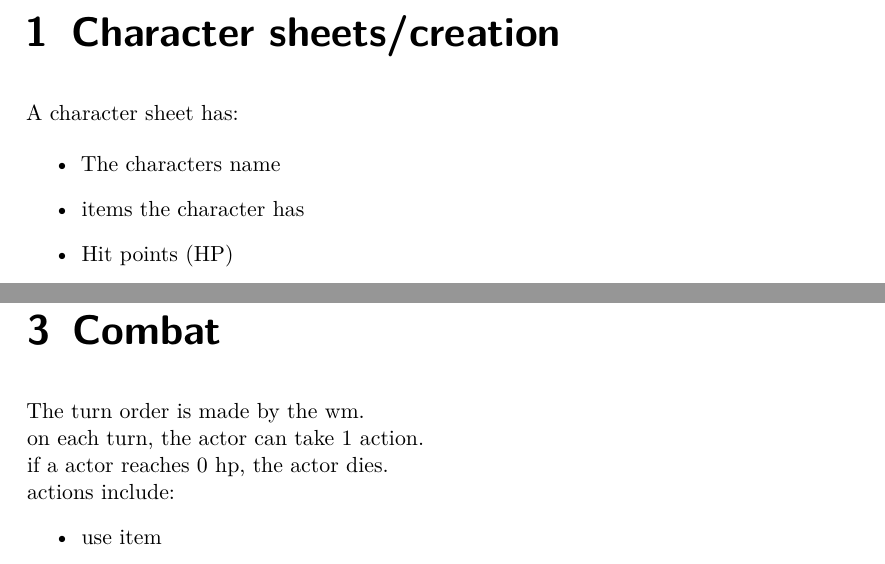
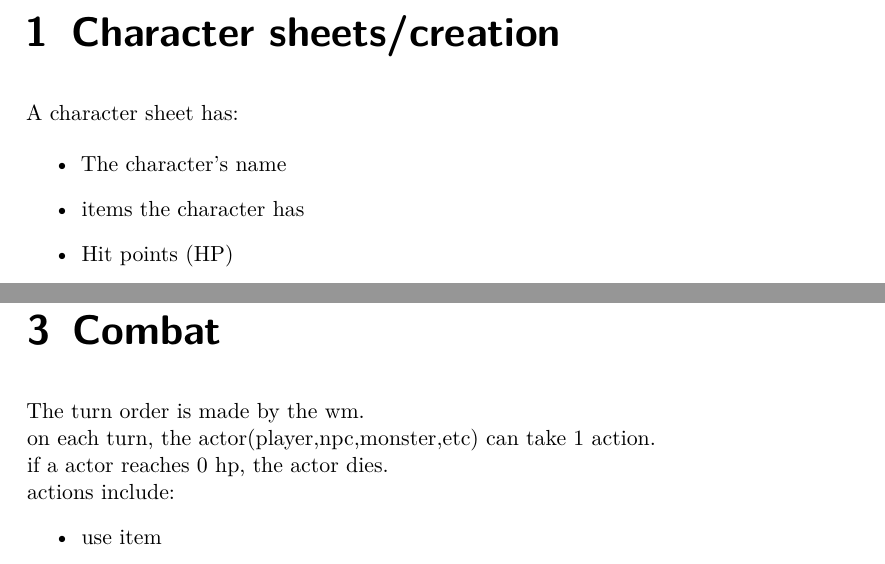
Before and after one commit to bitbloxhub/jonahrpg, a LaTeX book (rules/rules.tex): two parts of pages 3 and 5 of 7, joined at a grey line, cut so that both start at the same text. Compiled offline with pdfLaTeX.

Commit message:
added apostrophe and clarified what actor means

```diff
--- a/rules/rules.tex
+++ b/rules/rules.tex
@@ -22,7 +22,7 @@
     A character sheet has:
 
     \begin{itemize}
-      \item The characters name
+      \item The character's name
       \item items the character has
       \item Hit points (HP)
       \item Experience points (XP)
@@ -42,7 +42,7 @@
 
   \chapter{Combat}
     The turn order is made by the \gls{wm}.\\
-    on each turn, the actor can take 1 action.\\
+    on each turn, the actor(player,npc,monster,etc) can take 1 action.\\
     if a actor reaches 0 hp, the actor dies.\\
     actions include:
     \begin{itemize}
```
